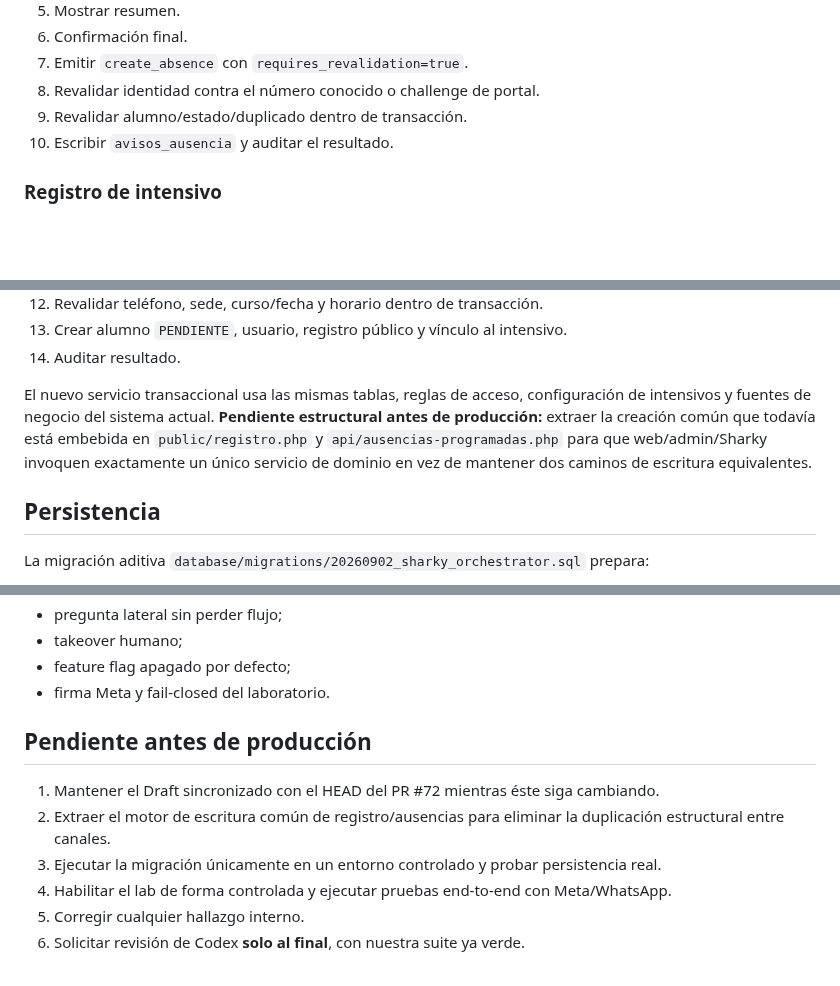
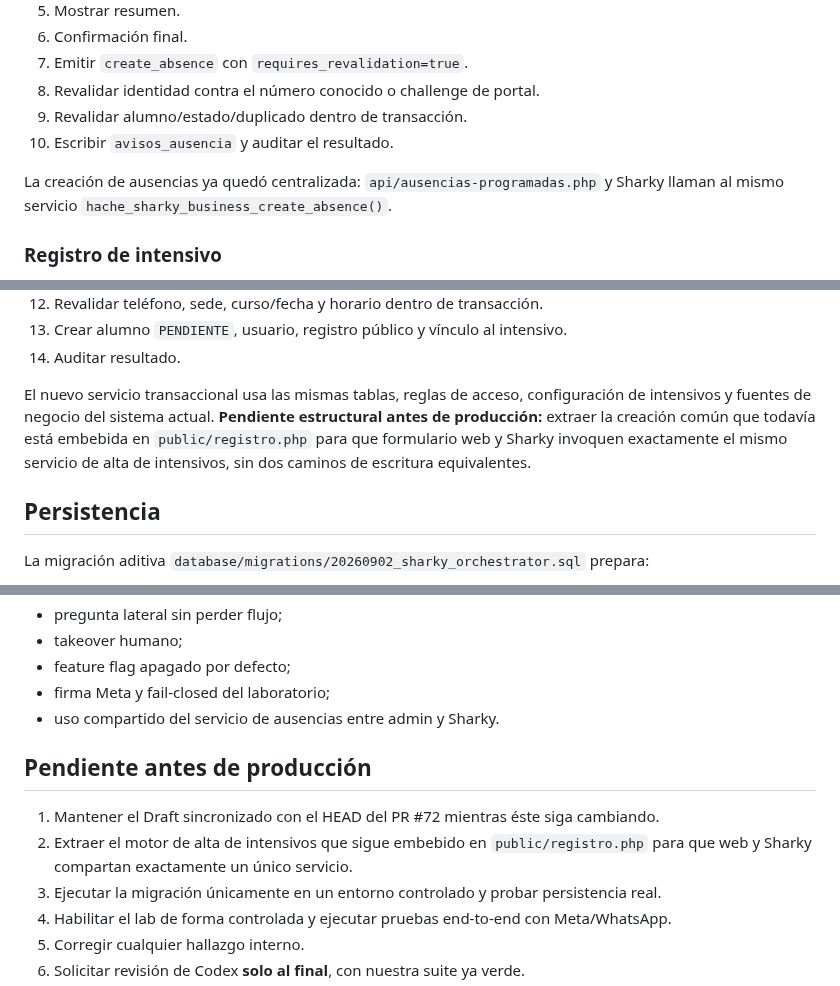
Before and after one commit to manglefurniture/hache-natacion, a Markdown page: docs/SHARKY-2-ORCHESTRATOR.md, 3 parts joined by grey strips. GitHub-like rendering; blank space fills up the shorter version.

Commit message:
docs: record shared absence service completion

```diff
--- a/docs/SHARKY-2-ORCHESTRATOR.md
+++ b/docs/SHARKY-2-ORCHESTRATOR.md
@@ -79,6 +79,8 @@ Una pregunta lateral durante el flujo —por ejemplo “¿aceptan tarjeta?” mi
 9. Revalidar alumno/estado/duplicado dentro de transacción.
 10. Escribir `avisos_ausencia` y auditar el resultado.
 
+La creación de ausencias ya quedó centralizada: `api/ausencias-programadas.php` y Sharky llaman al mismo servicio `hache_sharky_business_create_absence()`.
+
 ### Registro de intensivo
 
 1. Orientación comercial natural.
@@ -96,7 +98,7 @@ Una pregunta lateral durante el flujo —por ejemplo “¿aceptan tarjeta?” mi
 13. Crear alumno `PENDIENTE`, usuario, registro público y vínculo al intensivo.
 14. Auditar resultado.
 
-El nuevo servicio transaccional usa las mismas tablas, reglas de acceso, configuración de intensivos y fuentes de negocio del sistema actual. **Pendiente estructural antes de producción:** extraer la creación común que todavía está embebida en `public/registro.php` y `api/ausencias-programadas.php` para que web/admin/Sharky invoquen exactamente un único servicio de dominio en vez de mantener dos caminos de escritura equivalentes.
+El nuevo servicio transaccional usa las mismas tablas, reglas de acceso, configuración de intensivos y fuentes de negocio del sistema actual. **Pendiente estructural antes de producción:** extraer la creación común que todavía está embebida en `public/registro.php` para que formulario web y Sharky invoquen exactamente el mismo servicio de alta de intensivos, sin dos caminos de escritura equivalentes.
 
 ## Persistencia
 
@@ -147,12 +149,13 @@ La suite cubre, entre otros:
 - pregunta lateral sin perder flujo;
 - takeover humano;
 - feature flag apagado por defecto;
-- firma Meta y fail-closed del laboratorio.
+- firma Meta y fail-closed del laboratorio;
+- uso compartido del servicio de ausencias entre admin y Sharky.
 
 ## Pendiente antes de producción
 
 1. Mantener el Draft sincronizado con el HEAD del PR #72 mientras éste siga cambiando.
-2. Extraer el motor de escritura común de registro/ausencias para eliminar la duplicación estructural entre canales.
+2. Extraer el motor de alta de intensivos que sigue embebido en `public/registro.php` para que web y Sharky compartan exactamente un único servicio.
 3. Ejecutar la migración únicamente en un entorno controlado y probar persistencia real.
 4. Habilitar el lab de forma controlada y ejecutar pruebas end-to-end con Meta/WhatsApp.
 5. Corregir cualquier hallazgo interno.
```
